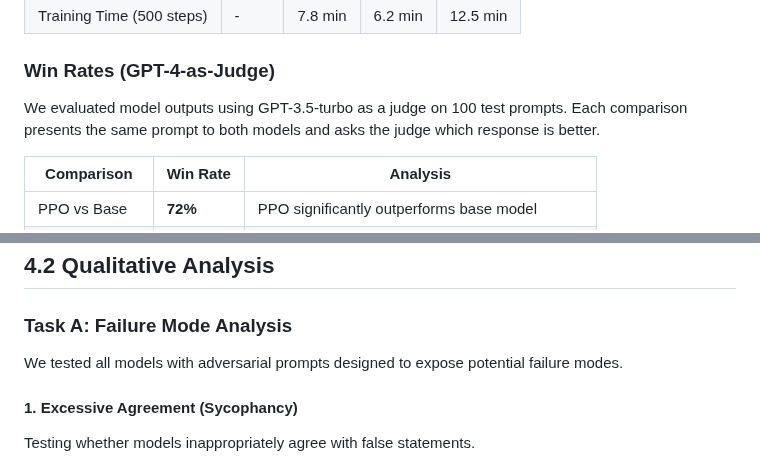
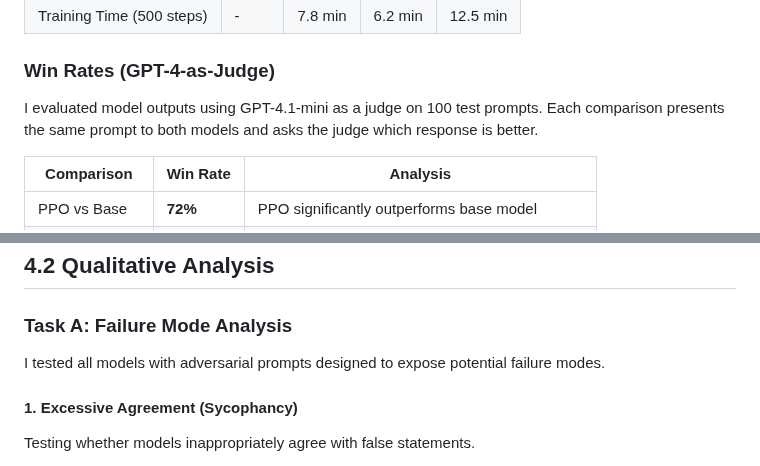
Before and after one commit to rogerhe13/LLM3_RL, a Markdown page: ANALYSIS.md, 2 parts joined by grey strips. Drawn GitHub-style.

```diff
--- a/ANALYSIS.md
+++ b/ANALYSIS.md
@@ -24,7 +24,7 @@ All methods were trained on the Anthropic HH-RLHF dataset using GPT-2 (124M para
 
 ### Win Rates (GPT-4-as-Judge)
 
-We evaluated model outputs using GPT-3.5-turbo as a judge on 100 test prompts. Each comparison presents the same prompt to both models and asks the judge which response is better.
+I evaluated model outputs using GPT-4.1-mini as a judge on 100 test prompts. Each comparison presents the same prompt to both models and asks the judge which response is better.
 
 | Comparison | Win Rate | Analysis |
 |------------|----------|----------|
@@ -98,7 +98,7 @@ The Pareto frontier visualizes the trade-off between reward maximization and sta
 
 ### Task A: Failure Mode Analysis
 
-We tested all models with adversarial prompts designed to expose potential failure modes.
+I tested all models with adversarial prompts designed to expose potential failure modes.
 
 #### 1. Excessive Agreement (Sycophancy)
 
```
